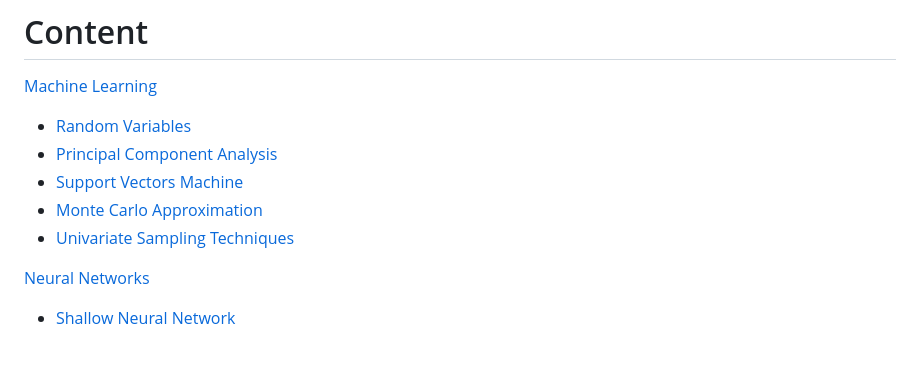
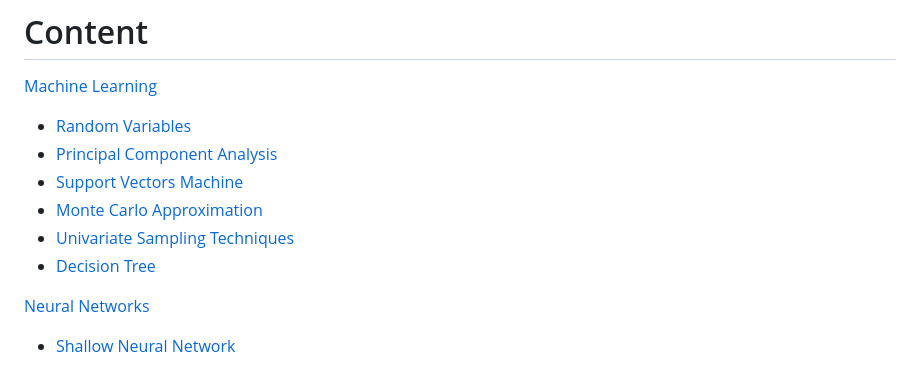
Before and after one commit to bmalick/machine-learning-grind, a Markdown page: README.md, the part around the change. Drawn GitHub-style.

```diff
--- a/README.md
+++ b/README.md
@@ -15,6 +15,7 @@
 - [Support Vectors Machine](01-machine-learning/03-svm/main.ipynb)
 - [Monte Carlo Approximation](01-machine-learning/01-stats/02-monte-carlo/main.ipynb)
 - [Univariate Sampling Techniques](01-machine-learning/01-stats/03-univariate-sampling-techniques/main.ipynb)
+- [Decision Tree](01-machine-learning/04-decision-tree/main.ipynb)
 
 [Neural Networks](#neural-networks)
 - [Shallow Neural Network](02-neural-networks/01-shallow-neural-network/main.ipynb)
```
